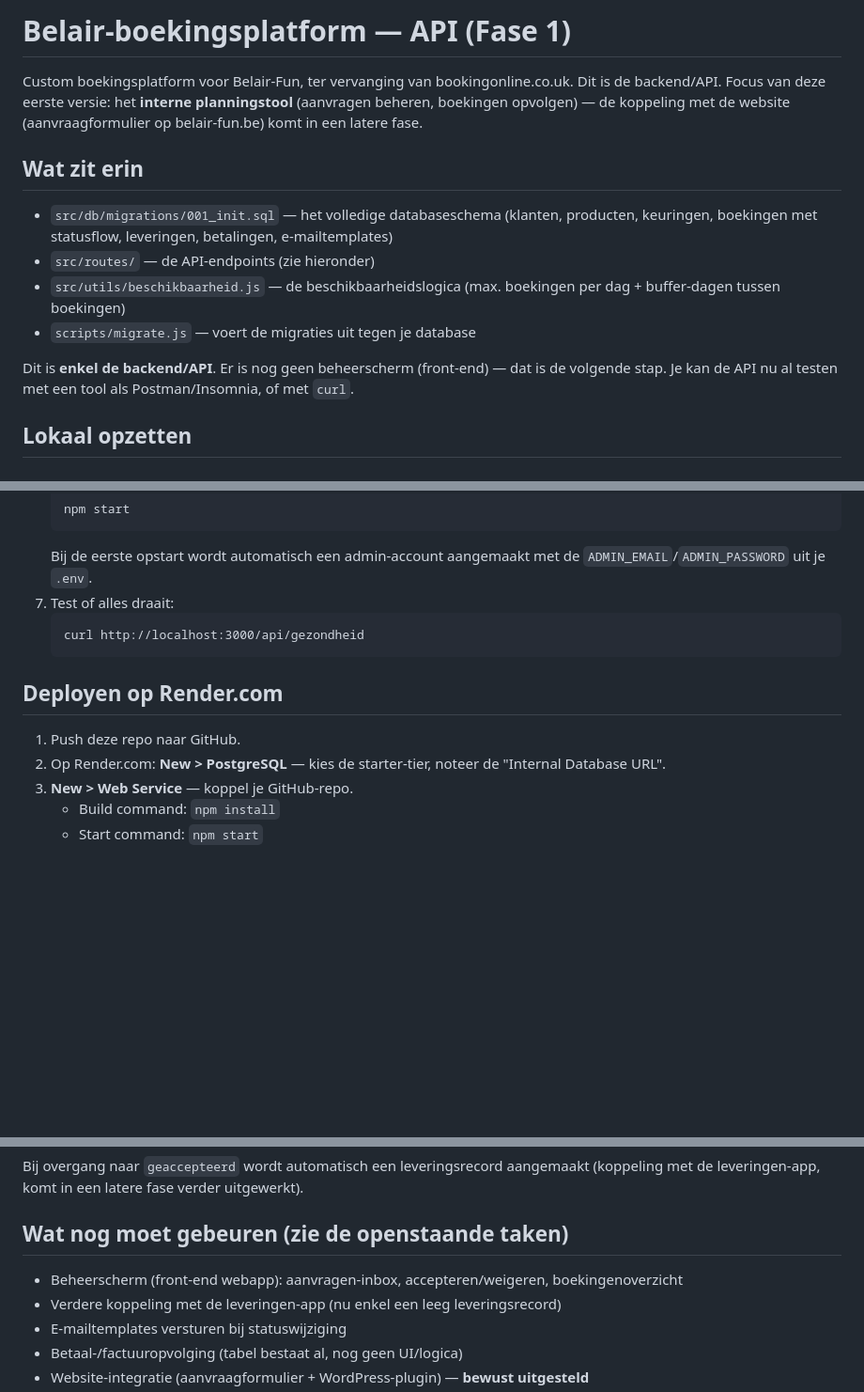
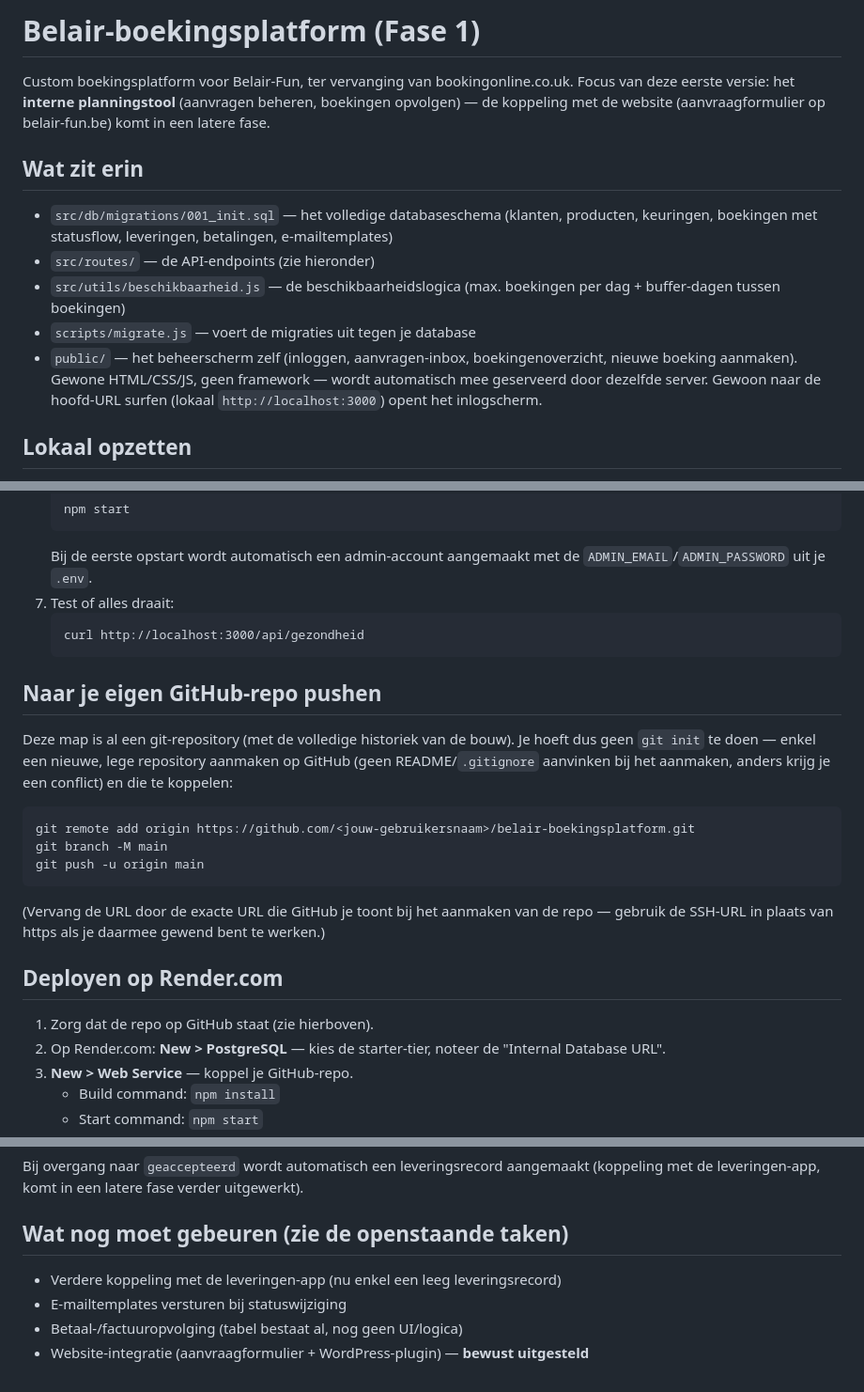
Before and after one commit to belairballonvaarten-rgb/belair-boekingsplatform, a Markdown page: README.md, 3 parts joined by grey strips. Shown at 94% size. GitHub-like rendering; blank space fills up the shorter version.

Commit message:
README bijwerken: beheerscherm + GitHub push-instructies
Co-Authored-By: Claude Sonnet 5 <noreply@anthropic.com>
Claude-Session: https://claude.ai/code/session_01LdyWTEHCS7AosQaBsEwoEL

````diff
--- a/README.md
+++ b/README.md
@@ -1,9 +1,9 @@
-# Belair-boekingsplatform — API (Fase 1)
+# Belair-boekingsplatform (Fase 1)
 
 Custom boekingsplatform voor Belair-Fun, ter vervanging van bookingonline.co.uk.
-Dit is de backend/API. Focus van deze eerste versie: het **interne planningstool**
-(aanvragen beheren, boekingen opvolgen) — de koppeling met de website
-(aanvraagformulier op belair-fun.be) komt in een latere fase.
+Focus van deze eerste versie: het **interne planningstool** (aanvragen beheren,
+boekingen opvolgen) — de koppeling met de website (aanvraagformulier op
+belair-fun.be) komt in een latere fase.
 
 ## Wat zit erin
 
@@ -13,10 +13,10 @@ Dit is de backend/API. Focus van deze eerste versie: het **interne planningstool
 - `src/utils/beschikbaarheid.js` — de beschikbaarheidslogica (max. boekingen per dag +
   buffer-dagen tussen boekingen)
 - `scripts/migrate.js` — voert de migraties uit tegen je database
-
-Dit is **enkel de backend/API**. Er is nog geen beheerscherm (front-end) — dat is de
-volgende stap. Je kan de API nu al testen met een tool als Postman/Insomnia, of met
-`curl`.
+- `public/` — het beheerscherm zelf (inloggen, aanvragen-inbox, boekingenoverzicht,
+  nieuwe boeking aanmaken). Gewone HTML/CSS/JS, geen framework — wordt automatisch
+  mee geserveerd door dezelfde server. Gewoon naar de hoofd-URL surfen (lokaal
+  `http://localhost:3000`) opent het inlogscherm.
 
 ## Lokaal opzetten
 
@@ -49,9 +49,25 @@ volgende stap. Je kan de API nu al testen met een tool als Postman/Insomnia, of
    curl http://localhost:3000/api/gezondheid
    ```
 
+## Naar je eigen GitHub-repo pushen
+
+Deze map is al een git-repository (met de volledige historiek van de bouw). Je hoeft
+dus geen `git init` te doen — enkel een nieuwe, lege repository aanmaken op GitHub
+(geen README/`.gitignore` aanvinken bij het aanmaken, anders krijg je een conflict)
+en die te koppelen:
+
+```
+git remote add origin https://github.com/<jouw-gebruikersnaam>/belair-boekingsplatform.git
+git branch -M main
+git push -u origin main
+```
+
+(Vervang de URL door de exacte URL die GitHub je toont bij het aanmaken van de repo —
+gebruik de SSH-URL in plaats van https als je daarmee gewend bent te werken.)
+
 ## Deployen op Render.com
 
-1. Push deze repo naar GitHub.
+1. Zorg dat de repo op GitHub staat (zie hierboven).
 2. Op Render.com: **New > PostgreSQL** — kies de starter-tier, noteer de "Internal
    Database URL".
 3. **New > Web Service** — koppel je GitHub-repo.
@@ -100,7 +116,6 @@ Bij overgang naar `geaccepteerd` wordt automatisch een leveringsrecord aangemaak
 
 ## Wat nog moet gebeuren (zie de openstaande taken)
 
-- Beheerscherm (front-end webapp): aanvragen-inbox, accepteren/weigeren, boekingenoverzicht
 - Verdere koppeling met de leveringen-app (nu enkel een leeg leveringsrecord)
 - E-mailtemplates versturen bij statuswijziging
 - Betaal-/factuuropvolging (tabel bestaat al, nog geen UI/logica)
````
